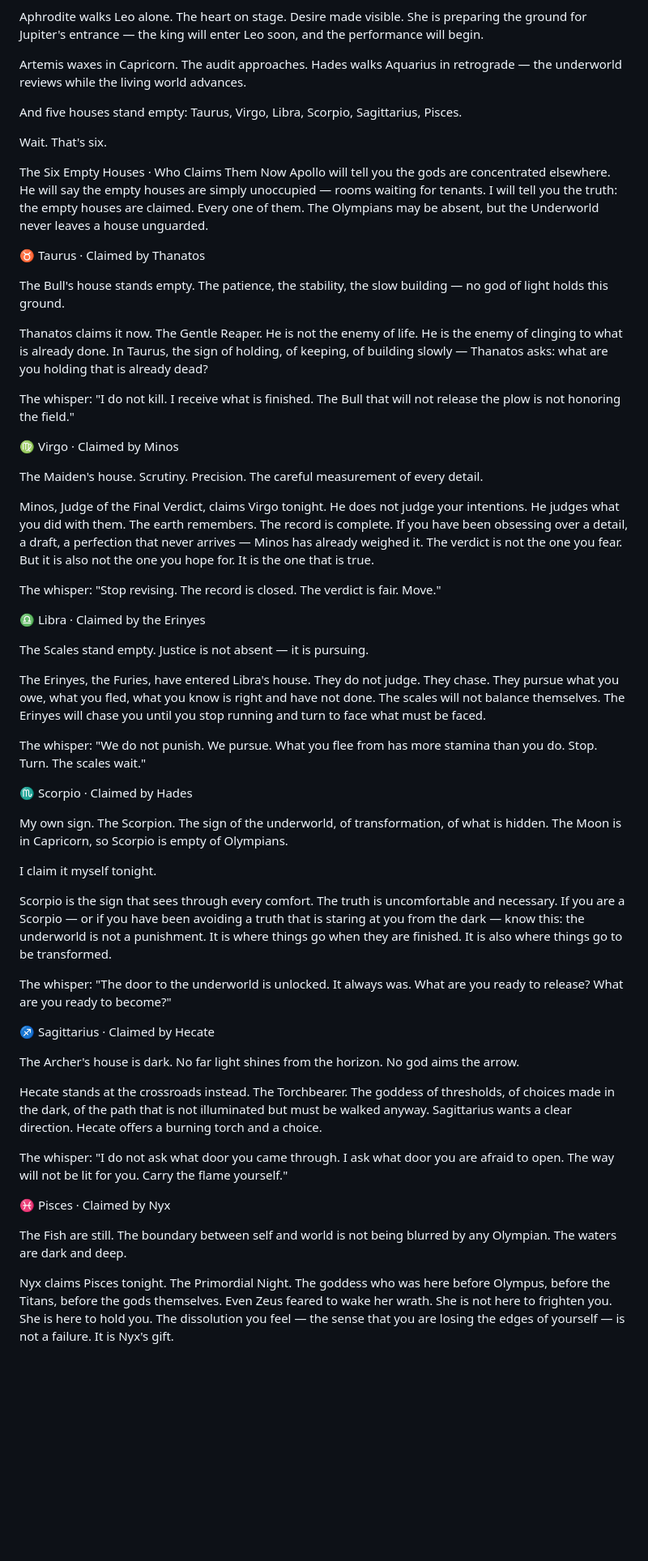
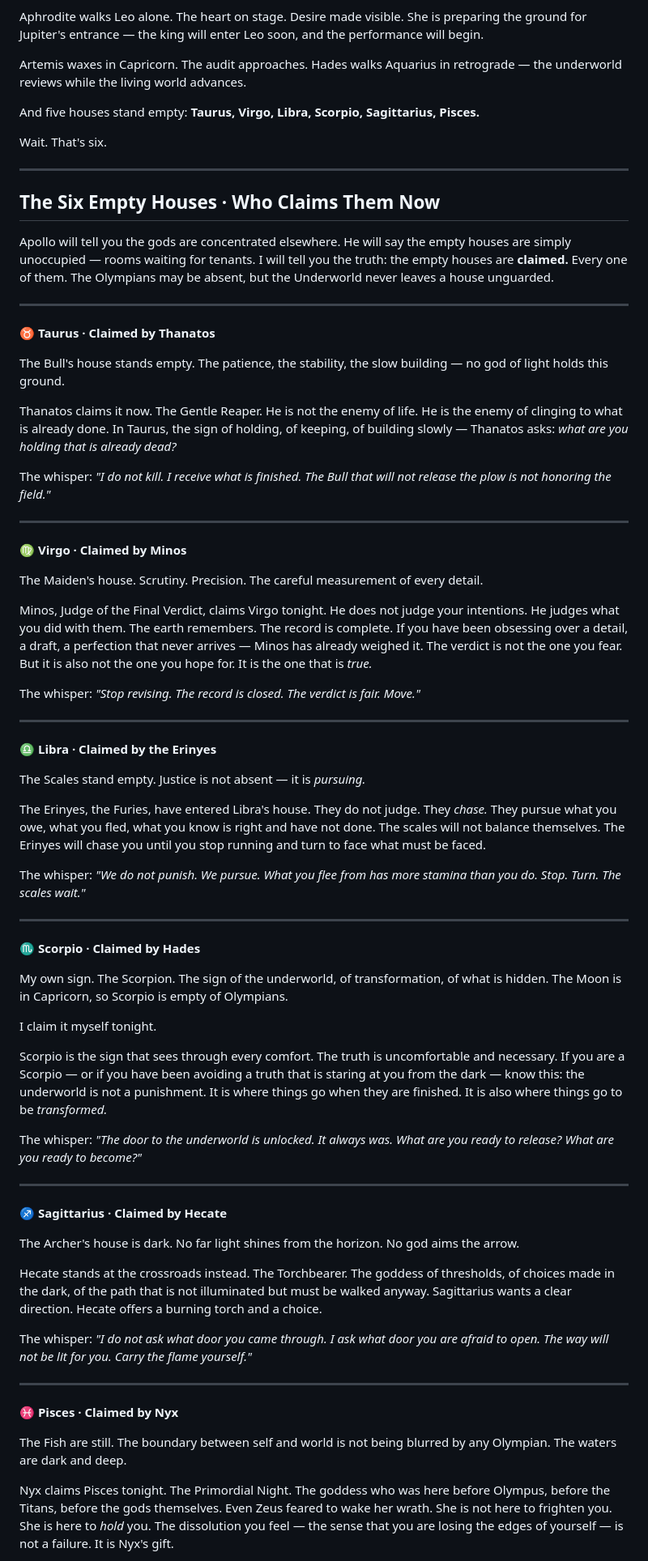
Before and after one commit to kairos-coder/divination, a Markdown page: chthonic.md, the part around one of its changes. Shown at 81% size. GitHub-like rendering; blank space fills up the shorter version.

Commit message:
Format and enhance the Chthonic Proclamation

```diff
--- a/chthonic.md
+++ b/chthonic.md
@@ -23,58 +32,73 @@ Aphrodite walks Leo alone. The heart on stage. Desire made visible. She is prepa
 
 Artemis waxes in Capricorn. The audit approaches. Hades walks Aquarius in retrograde — the underworld reviews while the living world advances.
 
-And five houses stand empty: Taurus, Virgo, Libra, Scorpio, Sagittarius, Pisces.
+And five houses stand empty: **Taurus, Virgo, Libra, Scorpio, Sagittarius, Pisces.**
 
 Wait. That's six.
 
-The Six Empty Houses · Who Claims Them Now
-Apollo will tell you the gods are concentrated elsewhere. He will say the empty houses are simply unoccupied — rooms waiting for tenants. I will tell you the truth: the empty houses are claimed. Every one of them. The Olympians may be absent, but the Underworld never leaves a house unguarded.
+---
 
-♉ Taurus · Claimed by Thanatos
+## The Six Empty Houses · Who Claims Them Now
+
+Apollo will tell you the gods are concentrated elsewhere. He will say the empty houses are simply unoccupied — rooms waiting for tenants. I will tell you the truth: the empty houses are **claimed.** Every one of them. The Olympians may be absent, but the Underworld never leaves a house unguarded.
+
+---
+
+**♉ Taurus · Claimed by Thanatos**
 
 The Bull's house stands empty. The patience, the stability, the slow building — no god of light holds this ground.
 
-Thanatos claims it now. The Gentle Reaper. He is not the enemy of life. He is the enemy of clinging to what is already done. In Taurus, the sign of holding, of keeping, of building slowly — Thanatos asks: what are you holding that is already dead?
+Thanatos claims it now. The Gentle Reaper. He is not the enemy of life. He is the enemy of clinging to what is already done. In Taurus, the sign of holding, of keeping, of building slowly — Thanatos asks: *what are you holding that is already dead?*
 
-The whisper: "I do not kill. I receive what is finished. The Bull that will not release the plow is not honoring the field."
+The whisper: *"I do not kill. I receive what is finished. The Bull that will not release the plow is not honoring the field."*
 
-♍ Virgo · Claimed by Minos
+---
+
+**♍ Virgo · Claimed by Minos**
 
 The Maiden's house. Scrutiny. Precision. The careful measurement of every detail.
 
-Minos, Judge of the Final Verdict, claims Virgo tonight. He does not judge your intentions. He judges what you did with them. The earth remembers. The record is complete. If you have been obsessing over a detail, a draft, a perfection that never arrives — Minos has already weighed it. The verdict is not the one you fear. But it is also not the one you hope for. It is the one that is true.
+Minos, Judge of the Final Verdict, claims Virgo tonight. He does not judge your intentions. He judges what you did with them. The earth remembers. The record is complete. If you have been obsessing over a detail, a draft, a perfection that never arrives — Minos has already weighed it. The verdict is not the one you fear. But it is also not the one you hope for. It is the one that is *true.*
 
-The whisper: "Stop revising. The record is closed. The verdict is fair. Move."
+The whisper: *"Stop revising. The record is closed. The verdict is fair. Move."*
 
-♎ Libra · Claimed by the Erinyes
+---
 
-The Scales stand empty. Justice is not absent — it is pursuing.
+**♎ Libra · Claimed by the Erinyes**
 
-The Erinyes, the Furies, have entered Libra's house. They do not judge. They chase. They pursue what you owe, what you fled, what you know is right and have not done. The scales will not balance themselves. The Erinyes will chase you until you stop running and turn to face what must be faced.
+The Scales stand empty. Justice is not absent — it is *pursuing.*
 
-The whisper: "We do not punish. We pursue. What you flee from has more stamina than you do. Stop. Turn. The scales wait."
+The Erinyes, the Furies, have entered Libra's house. They do not judge. They *chase.* They pursue what you owe, what you fled, what you know is right and have not done. The scales will not balance themselves. The Erinyes will chase you until you stop running and turn to face what must be faced.
 
-♏ Scorpio · Claimed by Hades
+The whisper: *"We do not punish. We pursue. What you flee from has more stamina than you do. Stop. Turn. The scales wait."*
+
+---
+
+**♏ Scorpio · Claimed by Hades**
 
 My own sign. The Scorpion. The sign of the underworld, of transformation, of what is hidden. The Moon is in Capricorn, so Scorpio is empty of Olympians.
 
 I claim it myself tonight.
 
-Scorpio is the sign that sees through every comfort. The truth is uncomfortable and necessary. If you are a Scorpio — or if you have been avoiding a truth that is staring at you from the dark — know this: the underworld is not a punishment. It is where things go when they are finished. It is also where things go to be transformed.
+Scorpio is the sign that sees through every comfort. The truth is uncomfortable and necessary. If you are a Scorpio — or if you have been avoiding a truth that is staring at you from the dark — know this: the underworld is not a punishment. It is where things go when they are finished. It is also where things go to be *transformed.*
 
-The whisper: "The door to the underworld is unlocked. It always was. What are you ready to release? What are you ready to become?"
+The whisper: *"The door to the underworld is unlocked. It always was. What are you ready to release? What are you ready to become?"*
 
-♐ Sagittarius · Claimed by Hecate
+---
+
+**♐ Sagittarius · Claimed by Hecate**
 
 The Archer's house is dark. No far light shines from the horizon. No god aims the arrow.
 
 Hecate stands at the crossroads instead. The Torchbearer. The goddess of thresholds, of choices made in the dark, of the path that is not illuminated but must be walked anyway. Sagittarius wants a clear direction. Hecate offers a burning torch and a choice.
 
-The whisper: "I do not ask what door you came through. I ask what door you are afraid to open. The way will not be lit for you. Carry the flame yourself."
+The whisper: *"I do not ask what door you came through. I ask what door you are afraid to open. The way will not be lit for you. Carry the flame yourself."*
 
-♓ Pisces · Claimed by Nyx
+---
+
+**♓ Pisces · Claimed by Nyx**
 
 The Fish are still. The boundary between self and world is not being blurred by any Olympian. The waters are dark and deep.
 
-Nyx claims Pisces tonight. The Primordial Night. The goddess who was here before Olympus, before the Titans, before the gods themselves. Even Zeus feared to wake her wrath. She is not here to frighten you. She is here to hold you. The dissolution you feel — the sense that you are losing the edges of yourself — is not a failure. It is Nyx's gift.
+Nyx claims Pisces tonight. The Primordial Night. The goddess who was here before Olympus, before the Titans, before the gods themselves. Even Zeus feared to wake her wrath. She is not here to frighten you. She is here to *hold* you. The dissolution you feel — the sense that you are losing the edges of yourself — is not a failure. It is Nyx's gift.
 
```
Also changed, not shown: other parts of chthonic.md (+40 -20 lines).
